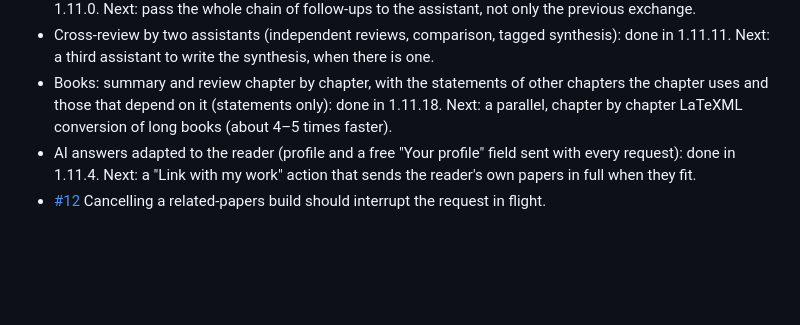
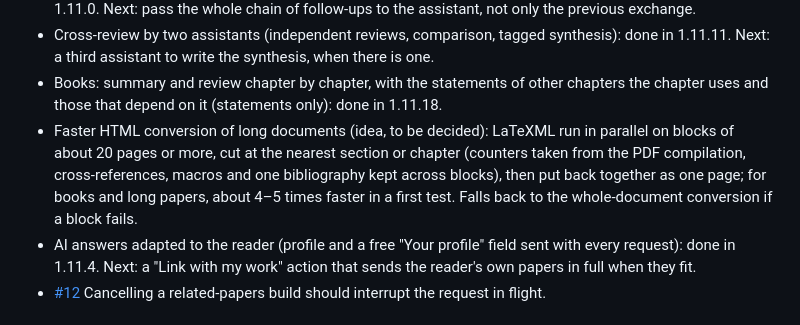
Before and after one commit to seldon39/arxivreader, a Markdown page: ROADMAP.md, the part around the change. Drawn GitHub-style; blank space fills up the shorter version.

Commit message:
Roadmap: block-wise parallel HTML conversion kept as an idea
Co-Authored-By: Claude Opus 5.5 <noreply@anthropic.com>

```diff
--- a/ROADMAP.md
+++ b/ROADMAP.md
@@ -35,8 +35,11 @@ readers, roughly in order of impact. Each one is a GitHub issue with the context
 - Cross-review by two assistants (independent reviews, comparison, tagged synthesis): done in 1.11.11. Next:
   a third assistant to write the synthesis, when there is one.
 - Books: summary and review chapter by chapter, with the statements of other chapters the chapter uses and those
-  that depend on it (statements only): done in 1.11.18. Next: a parallel, chapter by chapter LaTeXML conversion of
-  long books (about 4–5 times faster).
+  that depend on it (statements only): done in 1.11.18.
+- Faster HTML conversion of long documents (idea, to be decided): LaTeXML run in parallel on blocks of about 20
+  pages or more, cut at the nearest section or chapter (counters taken from the PDF compilation, cross-references,
+  macros and one bibliography kept across blocks), then put back together as one page; for books and long papers,
+  about 4–5 times faster in a first test. Falls back to the whole-document conversion if a block fails.
 - AI answers adapted to the reader (profile and a free "Your profile" field sent with every request): done in
   1.11.4. Next: a "Link with my work" action that sends the reader's own papers in full when they fit.
 - [#12](https://github.com/seldon39/arxivreader/issues/12) Cancelling a related-papers build should interrupt
```
